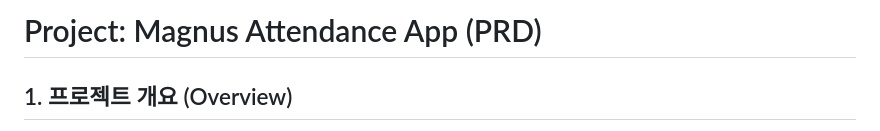
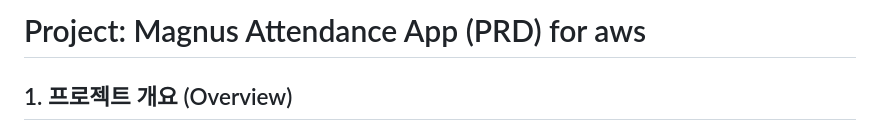
Before and after one commit to gitminhyeok/mobile-attendance-application, a Markdown page: PRD.md, the part around the change. GitHub-like rendering.

Commit message:
aws deployment version

```diff
--- a/PRD.md
+++ b/PRD.md
@@ -1,4 +1,4 @@
-# Project: Magnus Attendance App (PRD)
+# Project: Magnus Attendance App (PRD) for aws
 
 ## 1. 프로젝트 개요 (Overview)
 - **프로젝트명**: Magnus (매그너스)
```
